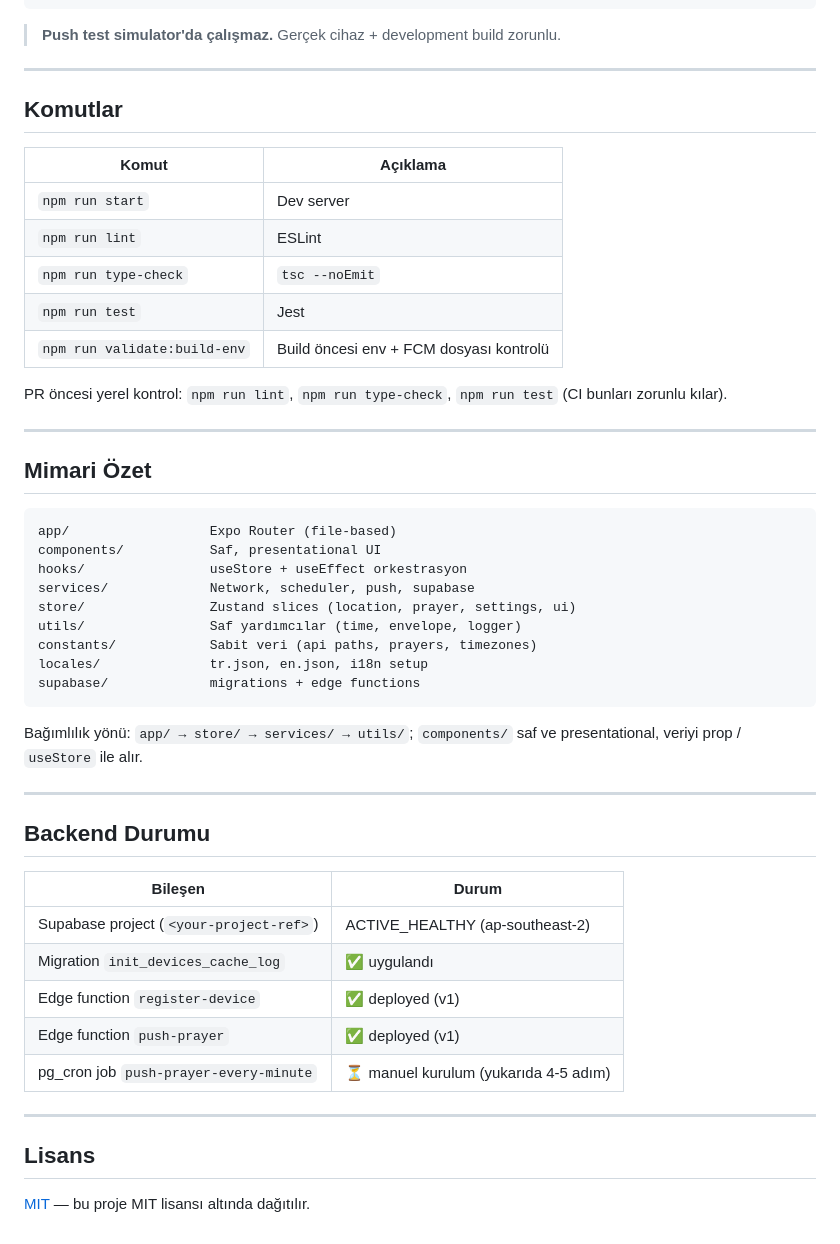
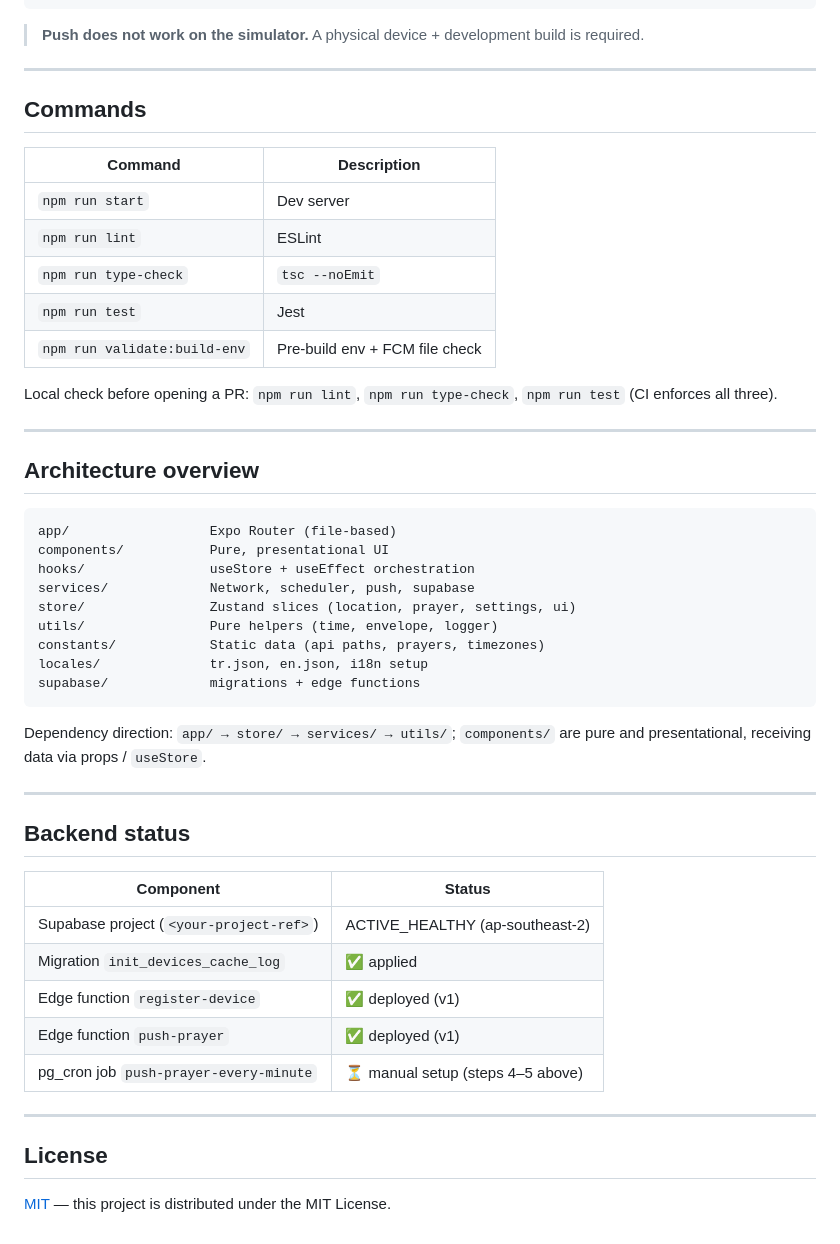
Before and after one commit to MrBekoX/adhan-time, a Markdown page: README.md, the part around one of its changes. Drawn GitHub-style.

````diff
--- a/README.md
+++ b/README.md
@@ -89,54 +97,57 @@ eas build --profile development --platform ios     # veya android
 npm run start
 ```
 
-> **Push test simulator'da çalışmaz.** Gerçek cihaz + development build zorunlu.
+> **Push does not work on the simulator.** A physical device + development build is
+> required.
 
 ---
 
-## Komutlar
+## Commands
 
-| Komut                        | Açıklama                                |
-| ---------------------------- | --------------------------------------- |
-| `npm run start`              | Dev server                              |
-| `npm run lint`               | ESLint                                  |
-| `npm run type-check`         | `tsc --noEmit`                          |
-| `npm run test`               | Jest                                    |
-| `npm run validate:build-env` | Build öncesi env + FCM dosyası kontrolü |
+| Command                      | Description                    |
+| ---------------------------- | ------------------------------ |
+| `npm run start`              | Dev server                     |
+| `npm run lint`               | ESLint                         |
+| `npm run type-check`         | `tsc --noEmit`                 |
+| `npm run test`               | Jest                           |
+| `npm run validate:build-env` | Pre-build env + FCM file check |
 
-PR öncesi yerel kontrol: `npm run lint`, `npm run type-check`, `npm run test` (CI bunları zorunlu kılar).
+Local check before opening a PR: `npm run lint`, `npm run type-check`,
+`npm run test` (CI enforces all three).
 
 ---
 
-## Mimari Özet
+## Architecture overview
 
 ```
 app/                  Expo Router (file-based)
-components/           Saf, presentational UI
-hooks/                useStore + useEffect orkestrasyon
+components/           Pure, presentational UI
+hooks/                useStore + useEffect orchestration
 services/             Network, scheduler, push, supabase
 store/                Zustand slices (location, prayer, settings, ui)
-utils/                Saf yardımcılar (time, envelope, logger)
-constants/            Sabit veri (api paths, prayers, timezones)
+utils/                Pure helpers (time, envelope, logger)
+constants/            Static data (api paths, prayers, timezones)
 locales/              tr.json, en.json, i18n setup
 supabase/             migrations + edge functions
 ```
 
-Bağımlılık yönü: `app/ → store/ → services/ → utils/`; `components/` saf ve presentational, veriyi prop / `useStore` ile alır.
+Dependency direction: `app/ → store/ → services/ → utils/`; `components/` are pure
+and presentational, receiving data via props / `useStore`.
 
 ---
 
-## Backend Durumu
+## Backend status
 
-| Bileşen                                 | Durum                                 |
-| --------------------------------------- | ------------------------------------- |
-| Supabase project (`<your-project-ref>`) | ACTIVE_HEALTHY (ap-southeast-2)       |
-| Migration `init_devices_cache_log`      | ✅ uygulandı                          |
-| Edge function `register-device`         | ✅ deployed (v1)                      |
-| Edge function `push-prayer`             | ✅ deployed (v1)                      |
-| pg_cron job `push-prayer-every-minute`  | ⏳ manuel kurulum (yukarıda 4-5 adım) |
+| Component                               | Status                            |
+| --------------------------------------- | --------------------------------- |
+| Supabase project (`<your-project-ref>`) | ACTIVE_HEALTHY (ap-southeast-2)   |
+| Migration `init_devices_cache_log`      | ✅ applied                        |
+| Edge function `register-device`         | ✅ deployed (v1)                  |
+| Edge function `push-prayer`             | ✅ deployed (v1)                  |
+| pg_cron job `push-prayer-every-minute`  | ⏳ manual setup (steps 4–5 above) |
 
 ---
 
-## Lisans
+## License
 
-[MIT](LICENSE) — bu proje MIT lisansı altında dağıtılır.
+[MIT](LICENSE) — this project is distributed under the MIT License.
````
Also changed, not shown: other parts of README.md (+43 -35 lines).
